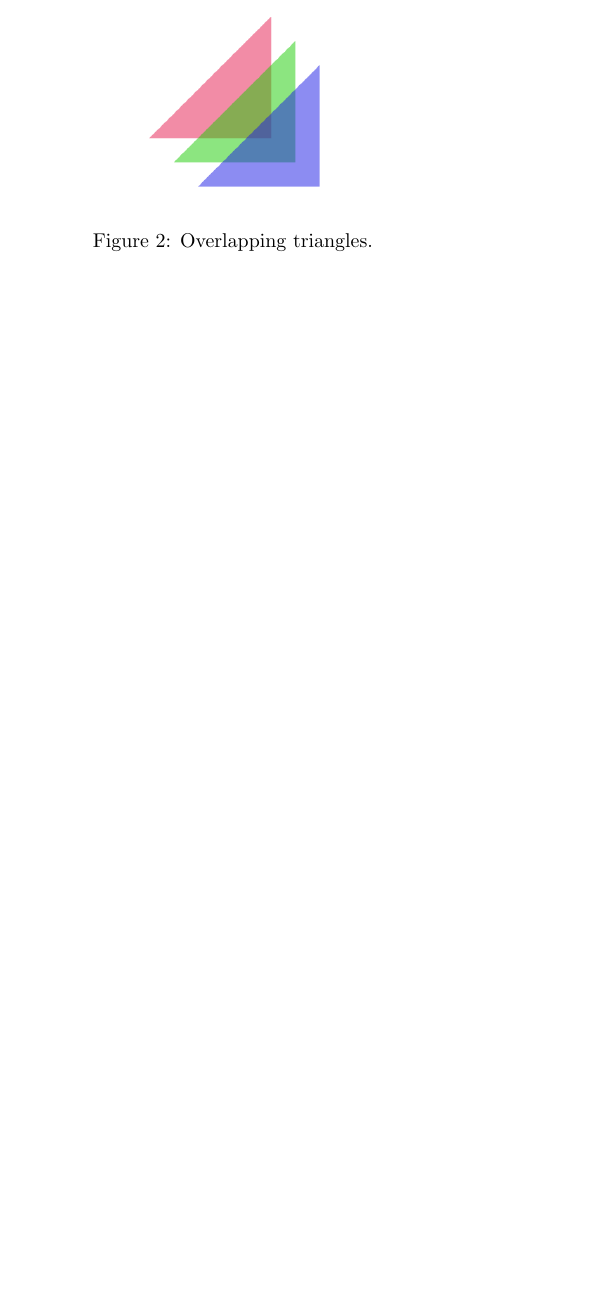
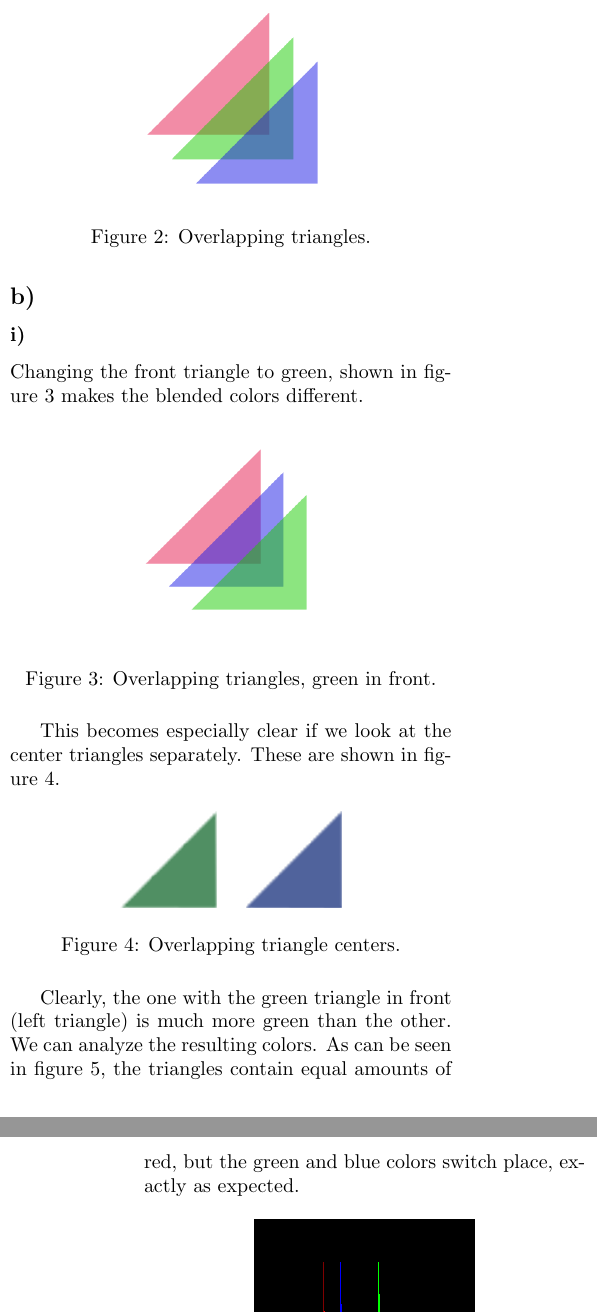
Before and after one commit to sigtot/ovs-h19, a LaTeX document (ov.tex): part of one column of page 1 of 2 before the commit and two parts of the columns of pages 1 and 2 of 3 after it, the two joined at a grey line, cut so that both start at the same text, the shorter picture padded with empty space. Compiled offline with pdfLaTeX.

Commit message:
Do task 2

```diff
--- a/ov.tex
+++ b/ov.tex
@@ -57,6 +57,7 @@
 % Oppgavenummerering %
 \renewcommand\thesection{Task \arabic{section}}
 \renewcommand\thesubsection{\alph{subsection})}
+\renewcommand\thesubsubsection{\roman{subsubsection})}
 
 % Bevis
 \newcommand\TombStone{\rule{.5em}{.5em}}
@@ -90,3 +91,20 @@ We turn on alpha blending and create three transparent, overlapping triangles ov
 \caption{Overlapping triangles.}
 \label{fig:overlap}
 \end{figure}
+\subsection{}
+\subsubsection{}
+Changing the front triangle to green, shown in figure \ref{fig:overlap2} makes the blended colors different.
+\begin{figure}[H]
+\centering
+\includegraphics[width=0.5\columnwidth]{overlap2.png}
+\caption{Overlapping triangles, green in front.}
+\label{fig:overlap2}
+\end{figure}
+This becomes especially clear if we look at the center triangles separately. These are shown in figure \ref{fig:tris_centers}.
+\begin{figure}[H]
+\centering
+\includegraphics[width=0.5\columnwidth]{tris_centers.png}
+\caption{Overlapping triangle centers.}
+\label{fig:tris_centers}
+\end{figure}
+Clearly, the one with the green triangle in front (left triangle) is much more green than the other. We can analyze the resulting colors. As can be seen in figure \ref{fig:colors}, the triangles contain equal amounts of red, but the green and blue colors switch place, exactly as expected.
@@ -92,0 +115,2 @@ We turn on alpha blending and create three transparent, overlapping triangles ov
+\label{fig:colors}
+\end{figure}
@@ -92,0 +126 @@ We turn on alpha blending and create three transparent, overlapping triangles ov
+This result can be understood by understanding how we emulate transparency in OpenGL and how it relates to the z-buffer. Before painting the fragments of any triangle, transparent or not, we look at at the index buffer for the current fragment. When using \texttt{GL\_LESS}, if the buffer contains a smaller value than the z-coordinate of the current fragment, it means that some other shape has already been drawn in front and the fragment is hence not painted. In our case, the green triangle is in front of the blue, so upon drawing the blue (which happens after the green) OpenGL does not paint any of the fragments that overlap with the green. For an example of the intended behaviour, we can look at the red and green triangles. The red is really behind the green, but it gets drawn first. So when painting it, every fragment passes the depth test, and are subsequently painted. Afterwards, when the green triangle gets drawn, it (also passing the depth test entirely) gets drawn fully, but because we have enabled alpha blending, the colors drawn get calculated from the blending function. To summarize, the three triangle draws that OpenGL does is shown (from left to right) in figure \ref{fig:steps}.
@@ -93,6 +131,7 @@ We turn on alpha blending and create three transparent, overlapping triangles ov
+\label{fig:steps}
+\end{figure}
 
 \end{multicols}
-
 \appendix
 \section{C++ snippets}
 \begin{lstlisting}[language={C++}, caption={Vertices for 6 triangles}, label={lst:6_tris_1}]
```
Also changed, not shown: colors.png (added), overlap2.png (added), overlap3.png (added), steps.png (added), tris_centers.png (added), ov.tex (17 more changed lines).
